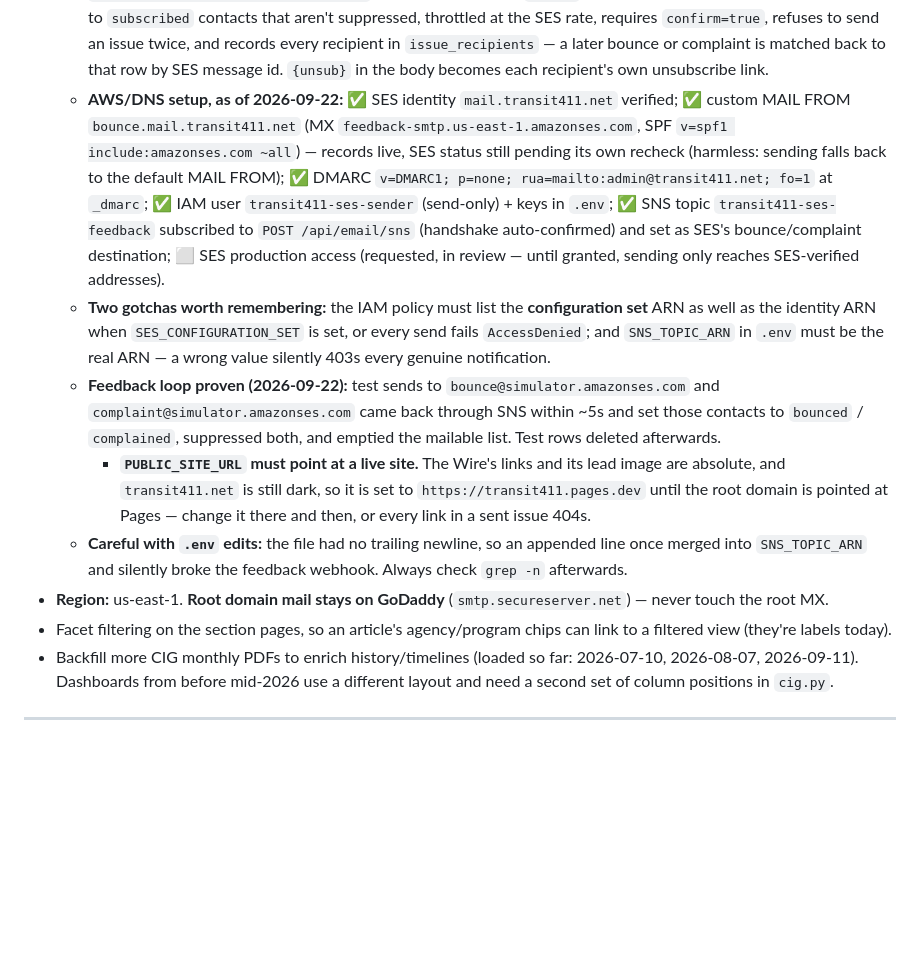
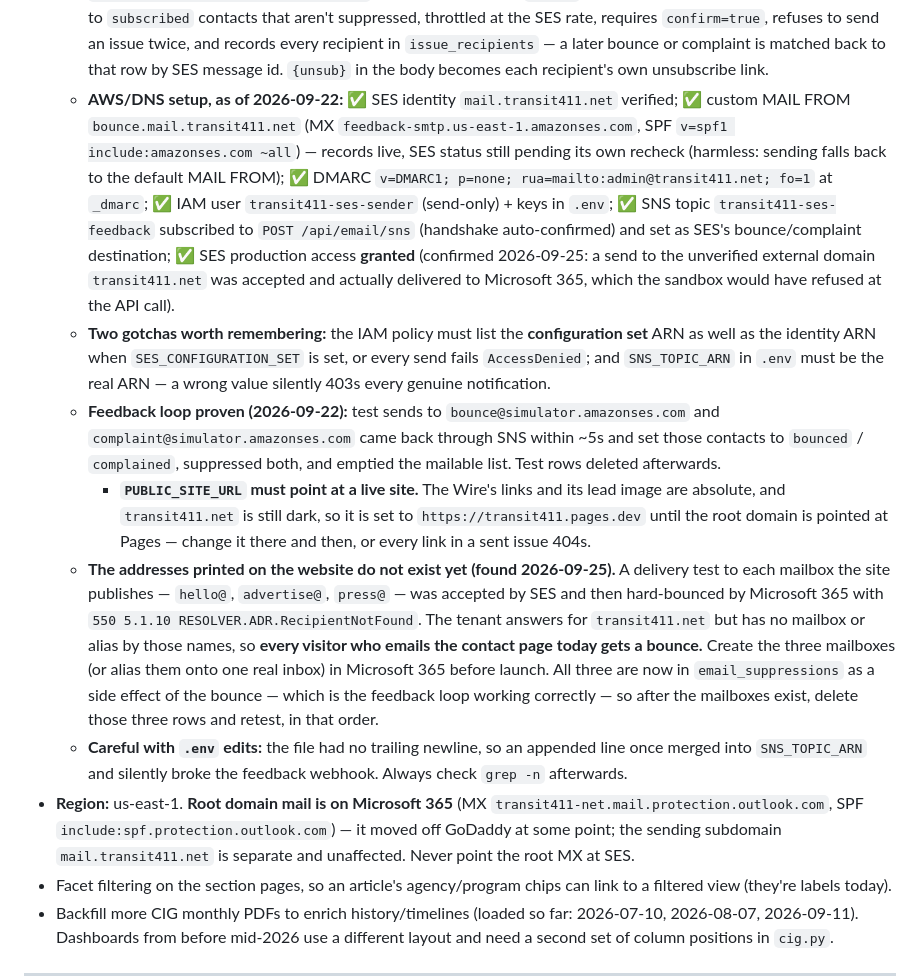
Before and after one commit to bbuchanan99/transit411, a Markdown page: docs/MANUAL.md, the part around the change. Rendered like a GitHub page; blank space fills up the shorter version.

Commit message:
Record that the site's contact addresses bounce
A delivery test to each address the website publishes - hello@, advertise@
and press@ - was accepted by SES and hard-bounced by Microsoft 365 with
RESOLVER.ADR.RecipientNotFound. The tenant answers for transit411.net but
has no mailbox by those names, so anyone using the contact page today gets
a bounce. Noted as a launch blocker, with the order to fix it in.

Also corrects two stale facts the test turned up: the root MX is on
Microsoft 365, not GoDaddy, and SES production access has been granted.

Co-Authored-By: Claude Opus 5 <noreply@anthropic.com>

```diff
--- a/docs/MANUAL.md
+++ b/docs/MANUAL.md
@@ -376,12 +376,13 @@ The public site uses `PUBLIC_API_BASE` (e.g. `https://api.transit411.net`) — s
 - **Owned email programme** (contacts live in our Postgres; Amazon SES is only the sending pipe). Phase 1 is done: the `contacts` + `email_suppressions` tables, the Contacts tab, and the public `POST /api/subscribe` (pending contacts only, no sending).
   - **Phase 2 — SES sending, double opt-in, feedback loop:** `email_sender.py` (boto3, throttled batches), a confirmation email that flips a contact to `subscribed`, a self-hosted tokenised `/unsubscribe` plus `List-Unsubscribe` and `List-Unsubscribe-Post` one-click headers (RFC 8058), and `POST /api/email/sns` for SES→SNS bounces and complaints (handshake confirmed, message verified) feeding the suppression list. Warm the sending volume up gradually.
   - **Phase 3 — Newsletter module (built):** the Command Center's **Newsletter** tab. *Draft issue* builds one from `content_posts` for a period (7/14/30 days), grouped by pillar, every headline linking to its article page on the site, with an optional intro line. The draft is editable (subject and HTML body), previewable at `/api/newsletter/issues/{id}/preview`, and can be sent as a `[TEST]` to one address. *Send to subscribers* goes only to `subscribed` contacts that aren't suppressed, throttled at the SES rate, requires `confirm=true`, refuses to send an issue twice, and records every recipient in `issue_recipients` — a later bounce or complaint is matched back to that row by SES message id. `{unsub}` in the body becomes each recipient's own unsubscribe link.
-  - **AWS/DNS setup, as of 2026-09-22:** ✅ SES identity `mail.transit411.net` verified; ✅ custom MAIL FROM `bounce.mail.transit411.net` (MX `feedback-smtp.us-east-1.amazonses.com`, SPF `v=spf1 include:amazonses.com ~all`) — records live, SES status still pending its own recheck (harmless: sending falls back to the default MAIL FROM); ✅ DMARC `v=DMARC1; p=none; rua=mailto:admin@transit411.net; fo=1` at `_dmarc`; ✅ IAM user `transit411-ses-sender` (send-only) + keys in `.env`; ✅ SNS topic `transit411-ses-feedback` subscribed to `POST /api/email/sns` (handshake auto-confirmed) and set as SES's bounce/complaint destination; ⬜ SES production access (requested, in review — until granted, sending only reaches SES-verified addresses).
+  - **AWS/DNS setup, as of 2026-09-22:** ✅ SES identity `mail.transit411.net` verified; ✅ custom MAIL FROM `bounce.mail.transit411.net` (MX `feedback-smtp.us-east-1.amazonses.com`, SPF `v=spf1 include:amazonses.com ~all`) — records live, SES status still pending its own recheck (harmless: sending falls back to the default MAIL FROM); ✅ DMARC `v=DMARC1; p=none; rua=mailto:admin@transit411.net; fo=1` at `_dmarc`; ✅ IAM user `transit411-ses-sender` (send-only) + keys in `.env`; ✅ SNS topic `transit411-ses-feedback` subscribed to `POST /api/email/sns` (handshake auto-confirmed) and set as SES's bounce/complaint destination; ✅ SES production access **granted** (confirmed 2026-09-25: a send to the unverified external domain `transit411.net` was accepted and actually delivered to Microsoft 365, which the sandbox would have refused at the API call).
   - **Two gotchas worth remembering:** the IAM policy must list the **configuration set** ARN as well as the identity ARN when `SES_CONFIGURATION_SET` is set, or every send fails `AccessDenied`; and `SNS_TOPIC_ARN` in `.env` must be the real ARN — a wrong value silently 403s every genuine notification.
   - **Feedback loop proven (2026-09-22):** test sends to `bounce@simulator.amazonses.com` and `complaint@simulator.amazonses.com` came back through SNS within ~5s and set those contacts to `bounced` / `complained`, suppressed both, and emptied the mailable list. Test rows deleted afterwards.
     - **`PUBLIC_SITE_URL` must point at a live site.** The Wire's links and its lead image are absolute, and `transit411.net` is still dark, so it is set to `https://transit411.pages.dev` until the root domain is pointed at Pages — change it there and then, or every link in a sent issue 404s.
+  - **The addresses printed on the website do not exist yet (found 2026-09-25).** A delivery test to each mailbox the site publishes — `hello@`, `advertise@`, `press@` — was accepted by SES and then hard-bounced by Microsoft 365 with `550 5.1.10 RESOLVER.ADR.RecipientNotFound`. The tenant answers for `transit411.net` but has no mailbox or alias by those names, so **every visitor who emails the contact page today gets a bounce.** Create the three mailboxes (or alias them onto one real inbox) in Microsoft 365 before launch. All three are now in `email_suppressions` as a side effect of the bounce — which is the feedback loop working correctly — so after the mailboxes exist, delete those three rows and retest, in that order.
   - **Careful with `.env` edits:** the file had no trailing newline, so an appended line once merged into `SNS_TOPIC_ARN` and silently broke the feedback webhook. Always check `grep -n` afterwards.
-- **Region:** us-east-1. **Root domain mail stays on GoDaddy** (`smtp.secureserver.net`) — never touch the root MX.
+- **Region:** us-east-1. **Root domain mail is on Microsoft 365** (MX `transit411-net.mail.protection.outlook.com`, SPF `include:spf.protection.outlook.com`) — it moved off GoDaddy at some point; the sending subdomain `mail.transit411.net` is separate and unaffected. Never point the root MX at SES.
 - Facet filtering on the section pages, so an article's agency/program chips can link to a filtered view (they're labels today).
 - Backfill more CIG monthly PDFs to enrich history/timelines (loaded so far: 2026-07-10, 2026-08-07, 2026-09-11). Dashboards from before mid-2026 use a different layout and need a second set of column positions in `cig.py`.
 
```
